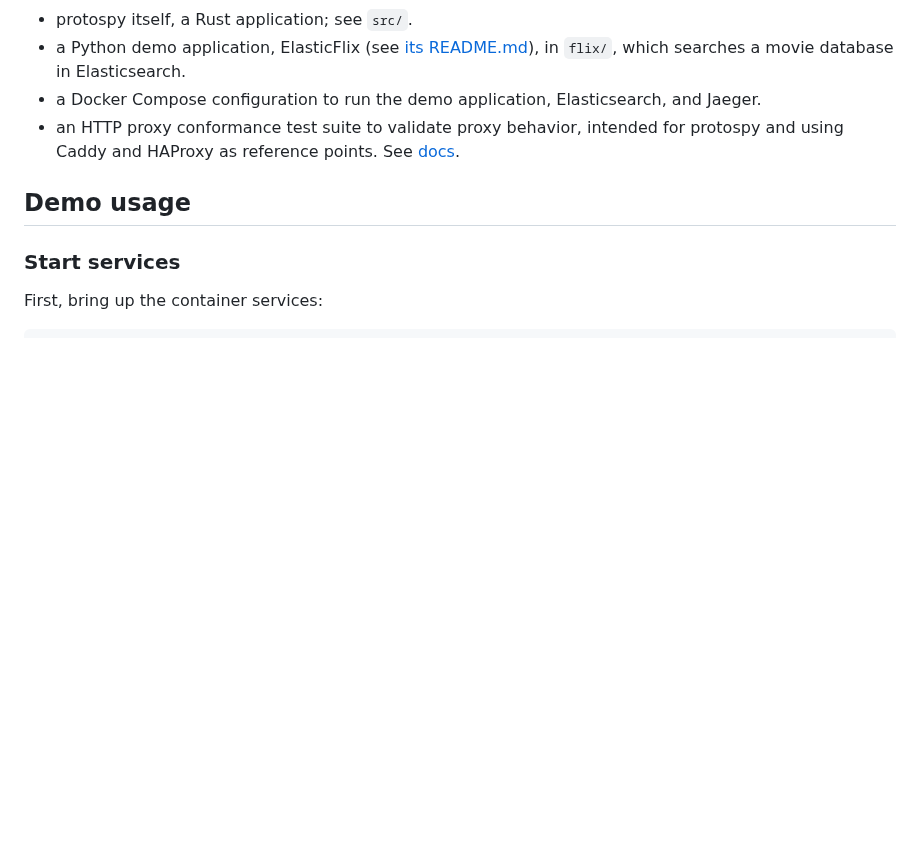
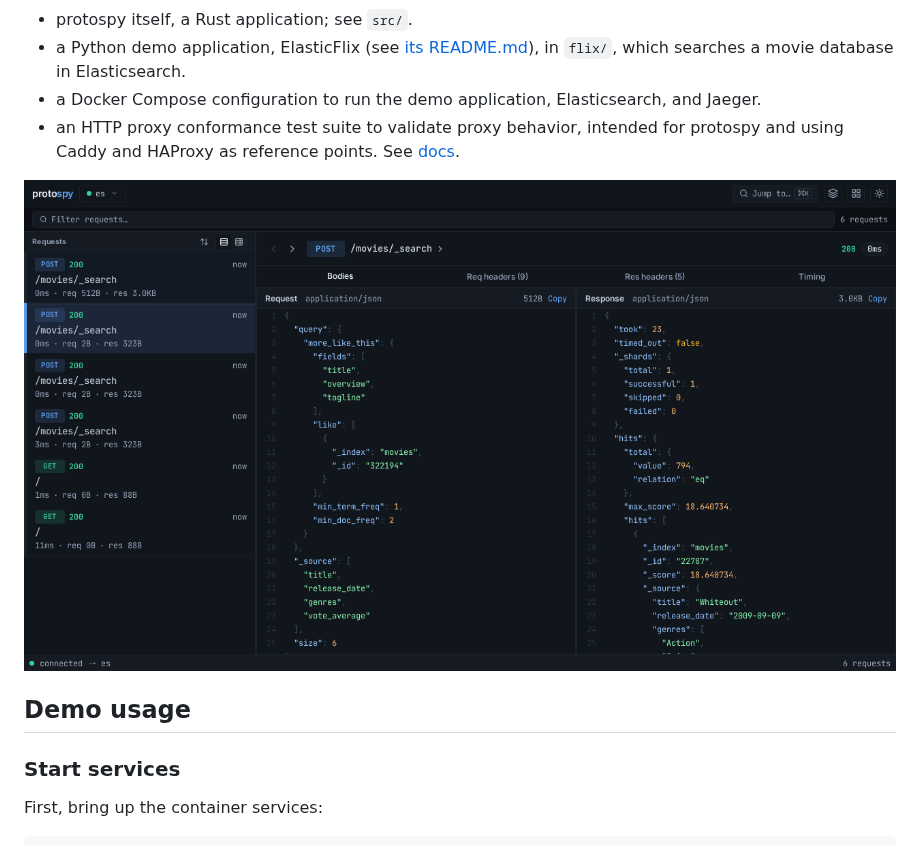
Before and after one commit to csw/protospy, a Markdown page: README.md, the part around the change. Drawn GitHub-style; pictures changed too: docs/screenshots/03-body.png (added); blank space fills up the shorter version.

```diff
--- a/README.md
+++ b/README.md
@@ -7,6 +7,8 @@ It currently contains:
  - a Python demo application, ElasticFlix (see [its README.md](flix/README.md)), in `flix/`, which searches a movie database in Elasticsearch.
  - a Docker Compose configuration to run the demo application, Elasticsearch, and Jaeger.
  - an HTTP proxy conformance test suite to validate proxy behavior, intended for protospy and using Caddy and HAProxy as reference points. See [docs](docs/conformance-tests.md).
+
+![Body inspector showing a rich Elasticsearch request and response](docs/screenshots/03-body.png)
 
 ## Demo usage
 
```
Also changed, not shown: ui/README.md (+10 -0 lines), docs/screenshots/01-exchange-list.png (added), docs/screenshots/02-inspector.png (added), 9 other files.
